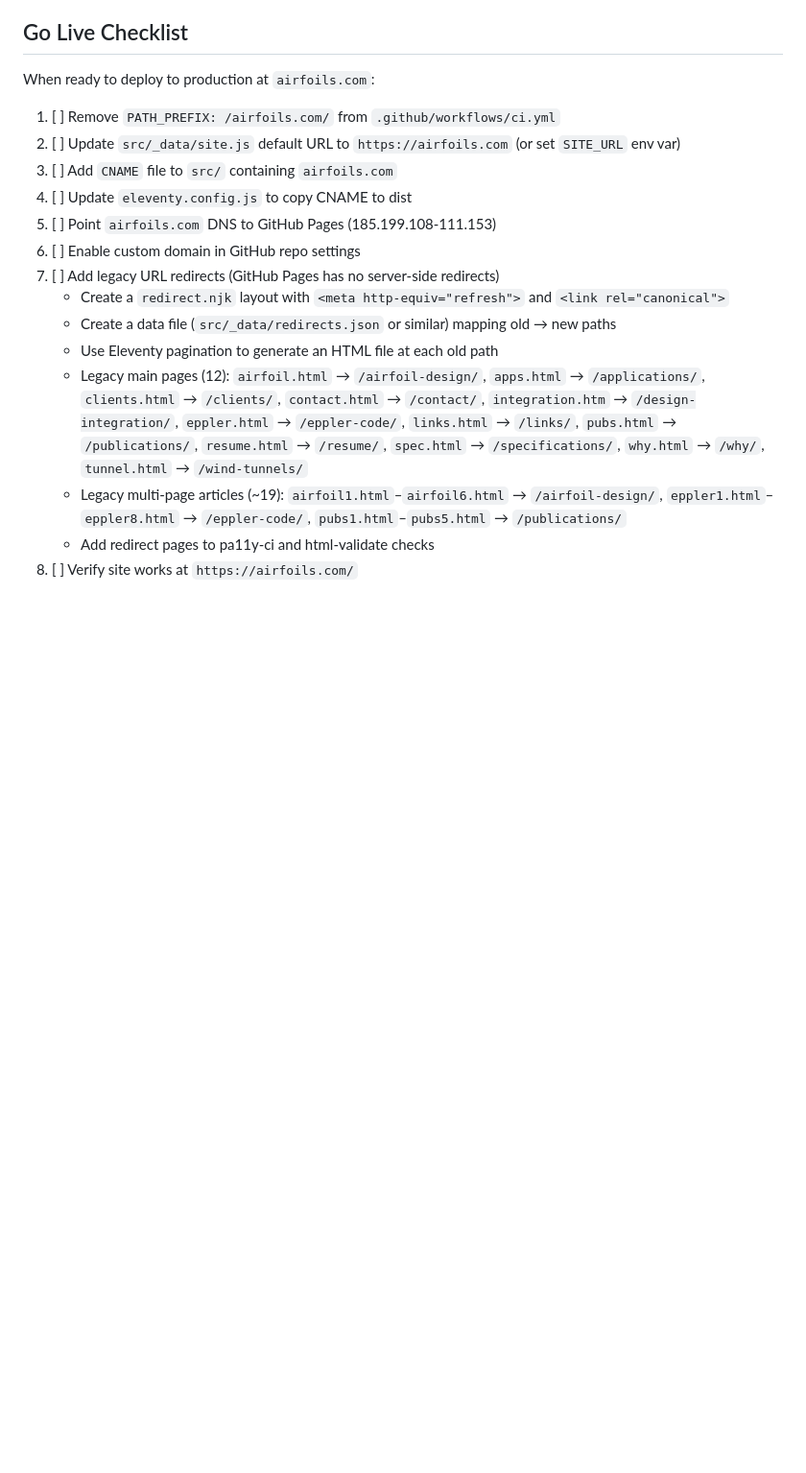
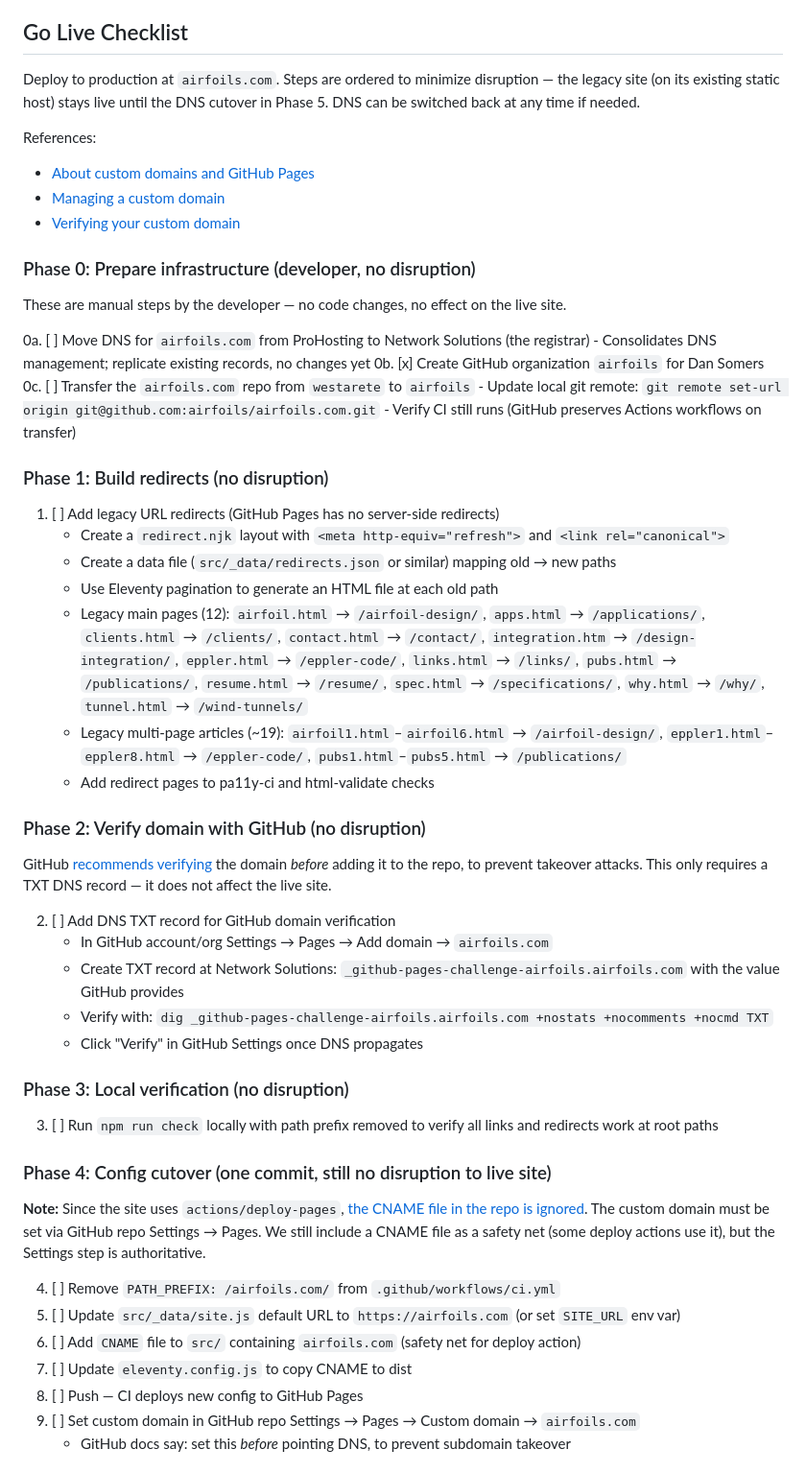
Before and after one commit to westarete/airfoils.com, a Markdown page: TODO.md, the part around one of its changes. Shown at 96% size. GitHub-like rendering; blank space fills up the shorter version.

Commit message:
Plan go-live checklist with phased cutover to minimize disruption
Reorder and expand the go-live steps into 7 phases (0–6) based on
GitHub Pages custom domain docs. Redirects and domain verification
happen first; DNS cutover is the last step so the legacy site stays
live until the switch. Repo moves from westarete to new airfoils org.

Co-authored-by: Cursor <cursoragent@cursor.com>

```diff
--- a/TODO.md
+++ b/TODO.md
@@ -182,15 +182,30 @@ The legacy site (archived in `legacy/airfoils.com/`) was analyzed on 2026-02-07.
 
 ## Go Live Checklist
 
-When ready to deploy to production at `airfoils.com`:
+Deploy to production at `airfoils.com`. Steps are ordered to minimize
+disruption — the legacy site (on its existing static host) stays live until
+the DNS cutover in Phase 5. DNS can be switched back at any time if needed.
 
-1. [ ] Remove `PATH_PREFIX: /airfoils.com/` from `.github/workflows/ci.yml`
-2. [ ] Update `src/_data/site.js` default URL to `https://airfoils.com` (or set `SITE_URL` env var)
-3. [ ] Add `CNAME` file to `src/` containing `airfoils.com`
-4. [ ] Update `eleventy.config.js` to copy CNAME to dist
-5. [ ] Point `airfoils.com` DNS to GitHub Pages (185.199.108-111.153)
-6. [ ] Enable custom domain in GitHub repo settings
-7. [ ] Add legacy URL redirects (GitHub Pages has no server-side redirects)
+References:
+- [About custom domains and GitHub Pages](https://docs.github.com/en/pages/configuring-a-custom-domain-for-your-github-pages-site/about-custom-domains-and-github-pages)
+- [Managing a custom domain](https://docs.github.com/en/pages/configuring-a-custom-domain-for-your-github-pages-site/managing-a-custom-domain-for-your-github-pages-site)
+- [Verifying your custom domain](https://docs.github.com/en/pages/configuring-a-custom-domain-for-your-github-pages-site/verifying-your-custom-domain-for-github-pages)
+
+### Phase 0: Prepare infrastructure (developer, no disruption)
+
+These are manual steps by the developer — no code changes, no effect on the
+live site.
+
+0a. [ ] Move DNS for `airfoils.com` from ProHosting to Network Solutions (the registrar)
+    - Consolidates DNS management; replicate existing records, no changes yet
+0b. [x] Create GitHub organization `airfoils` for Dan Somers
+0c. [ ] Transfer the `airfoils.com` repo from `westarete` to `airfoils`
+    - Update local git remote: `git remote set-url origin git@github.com:airfoils/airfoils.com.git`
+    - Verify CI still runs (GitHub preserves Actions workflows on transfer)
+
+### Phase 1: Build redirects (no disruption)
+
+1. [ ] Add legacy URL redirects (GitHub Pages has no server-side redirects)
    - Create a `redirect.njk` layout with `<meta http-equiv="refresh">` and `<link rel="canonical">`
    - Create a data file (`src/_data/redirects.json` or similar) mapping old → new paths
    - Use Eleventy pagination to generate an HTML file at each old path
@@ -206,4 +221,38 @@ When ready to deploy to production at `airfoils.com`:
      `eppler1.html`–`eppler8.html` → `/eppler-code/`,
      `pubs1.html`–`pubs5.html` → `/publications/`
    - Add redirect pages to pa11y-ci and html-validate checks
-8. [ ] Verify site works at `https://airfoils.com/`
+
+### Phase 2: Verify domain with GitHub (no disruption)
+
+GitHub [recommends verifying](https://docs.github.com/en/pages/configuring-a-custom-domain-for-your-github-pages-site/verifying-your-custom-domain-for-github-pages)
+the domain *before* adding it to the repo, to prevent takeover attacks.
+This only requires a TXT DNS record — it does not affect the live site.
+
+2. [ ] Add DNS TXT record for GitHub domain verification
+   - In GitHub account/org Settings → Pages → Add domain → `airfoils.com`
+   - Create TXT record at Network Solutions: `_github-pages-challenge-airfoils.airfoils.com`
+     with the value GitHub provides
+   - Verify with: `dig _github-pages-challenge-airfoils.airfoils.com +nostats +nocomments +nocmd TXT`
+   - Click "Verify" in GitHub Settings once DNS propagates
+
+### Phase 3: Local verification (no disruption)
+
+3. [ ] Run `npm run check` locally with path prefix removed to verify all
+   links and redirects work at root paths
+
+### Phase 4: Config cutover (one commit, still no disruption to live site)
+
+**Note:** Since the site uses `actions/deploy-pages`, [the CNAME file in the
+repo is ignored](https://docs.github.com/en/pages/configuring-a-custom-domain-for-your-github-pages-site/managing-a-custom-domain-for-your-github-pages-site#configuring-an-apex-domain).
+The custom domain must be set via GitHub repo Settings → Pages. We still
+include a CNAME file as a safety net (some deploy actions use it), but the
+Settings step is authoritative.
+
+4. [ ] Remove `PATH_PREFIX: /airfoils.com/` from `.github/workflows/ci.yml`
+5. [ ] Update `src/_data/site.js` default URL to `https://airfoils.com` (or set `SITE_URL` env var)
+6. [ ] Add `CNAME` file to `src/` containing `airfoils.com` (safety net for deploy action)
+7. [ ] Update `eleventy.config.js` to copy CNAME to dist
+8. [ ] Push — CI deploys new config to GitHub Pages
+9. [ ] Set custom domain in GitHub repo Settings → Pages → Custom domain → `airfoils.com`
+   - GitHub docs say: set this *before* pointing DNS, to prevent subdomain takeover
+
```
Also changed, not shown: other parts of TODO.md (+30 -0 lines).
